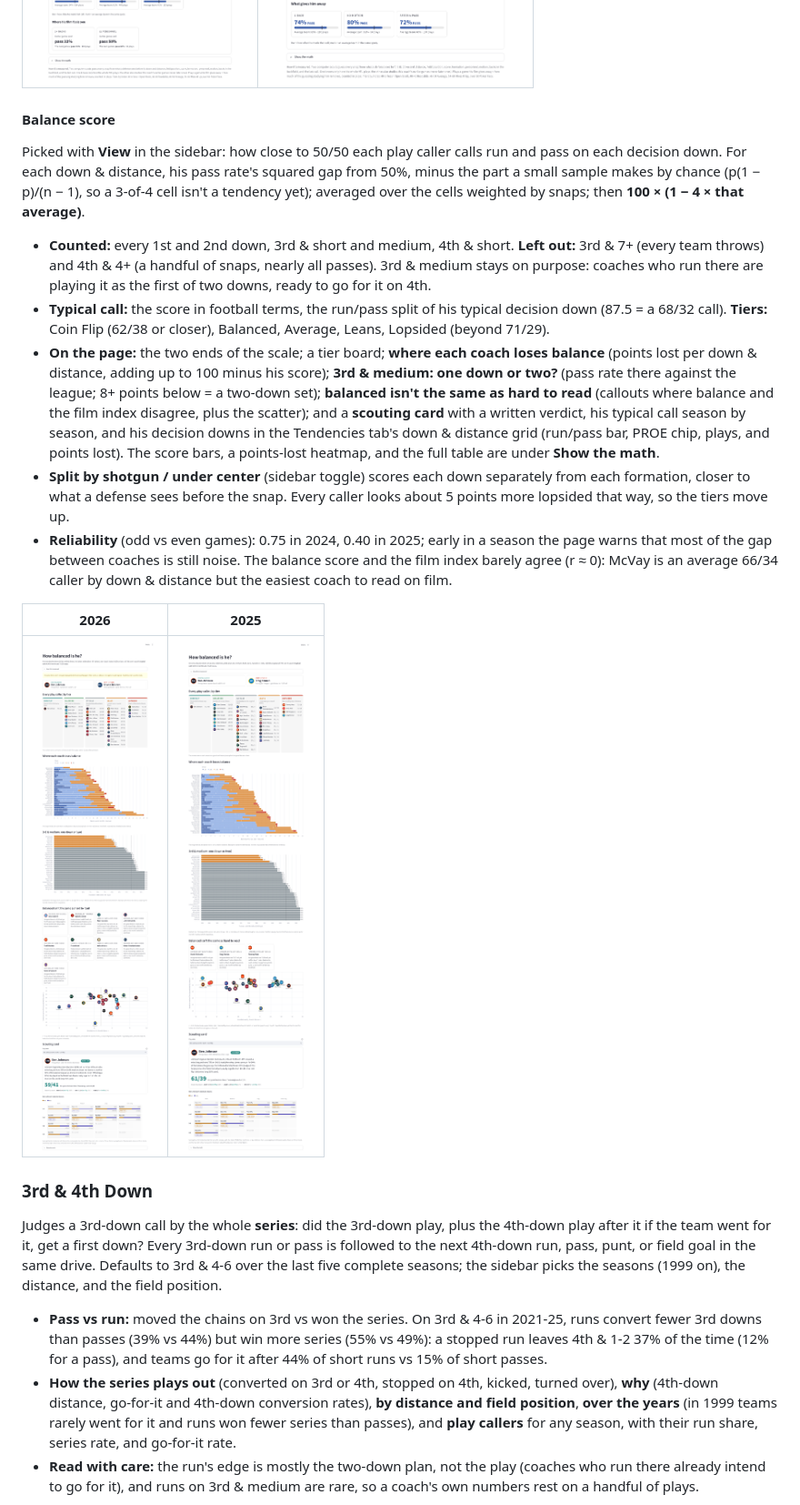
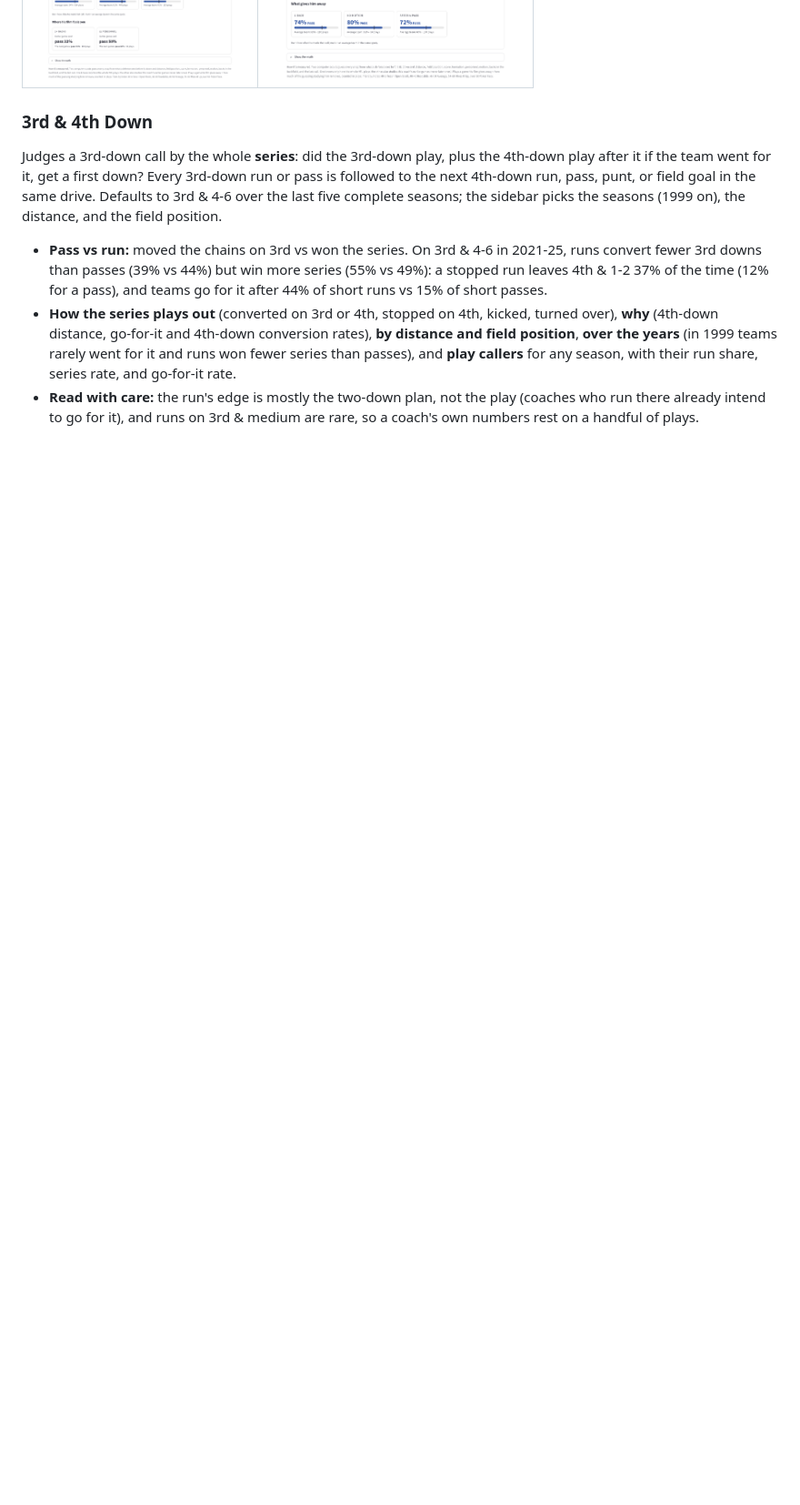
Before and after one commit to zcalvert29/NFL-Tendencies, a Markdown page: README.md, the part around one of its changes. Shown at 91% size. GitHub-like rendering; pictures changed too: docs/balance_2025.png (deleted), docs/balance_2026.png; blank space fills up the shorter version.

```diff
--- a/README.md
+++ b/README.md
@@ -133,34 +128,6 @@ The same film index in plain words, for anyone who watches football. Pick **View
 | 2025 | 2026 |
 |---|---|
 | ![2025](docs/glance_2025.png) | ![2026](docs/glance_2026.png) |
-
-#### Balance score
-
-Picked with **View** in the sidebar: how close to 50/50 each play caller calls run and pass on each decision down.
-For each down & distance, his pass rate's squared gap from 50%, minus the part a small sample makes by chance
-(p(1 − p)/(n − 1), so a 3-of-4 cell isn't a tendency yet); averaged over the cells weighted by snaps; then
-**100 × (1 − 4 × that average)**.
-
-- **Counted:** every 1st and 2nd down, 3rd & short and medium, 4th & short. **Left out:** 3rd & 7+ (every team
-  throws) and 4th & 4+ (a handful of snaps, nearly all passes). 3rd & medium stays on purpose: coaches who run there
-  are playing it as the first of two downs, ready to go for it on 4th.
-- **Typical call:** the score in football terms, the run/pass split of his typical decision down (87.5 = a 68/32
-  call). **Tiers:** Coin Flip (62/38 or closer), Balanced, Average, Leans, Lopsided (beyond 71/29).
-- **On the page:** the two ends of the scale; a tier board; **where each coach loses balance** (points lost per down &
-  distance, adding up to 100 minus his score); **3rd & medium: one down or two?** (pass rate there against the league;
-  8+ points below = a two-down set); **balanced isn't the same as hard to read** (callouts where balance and the film
-  index disagree, plus the scatter); and a **scouting card** with a written verdict, his typical call season by
-  season, and his decision downs in the Tendencies tab's down & distance grid (run/pass bar, PROE chip, plays, and
-  points lost). The score bars, a points-lost heatmap, and the full table are under **Show the math**.
-- **Split by shotgun / under center** (sidebar toggle) scores each down separately from each formation, closer to
-  what a defense sees before the snap. Every caller looks about 5 points more lopsided that way, so the tiers move up.
-- **Reliability** (odd vs even games): 0.75 in 2024, 0.40 in 2025; early in a season the page warns that most of the
-  gap between coaches is still noise. The balance score and the film index barely agree (r ≈ 0): McVay is an average
-  66/34 caller by down & distance but the easiest coach to read on film.
-
-| 2026 | 2025 |
-|---|---|
-| ![2026](docs/balance_2026.png) | ![2025](docs/balance_2025.png) |
 
 ### 3rd & 4th Down
 
```
Also changed, not shown: other parts of README.md (+42 -44 lines), docs/identity_2025.png (deleted), docs/identity_2026.png (deleted), 11 other files.
